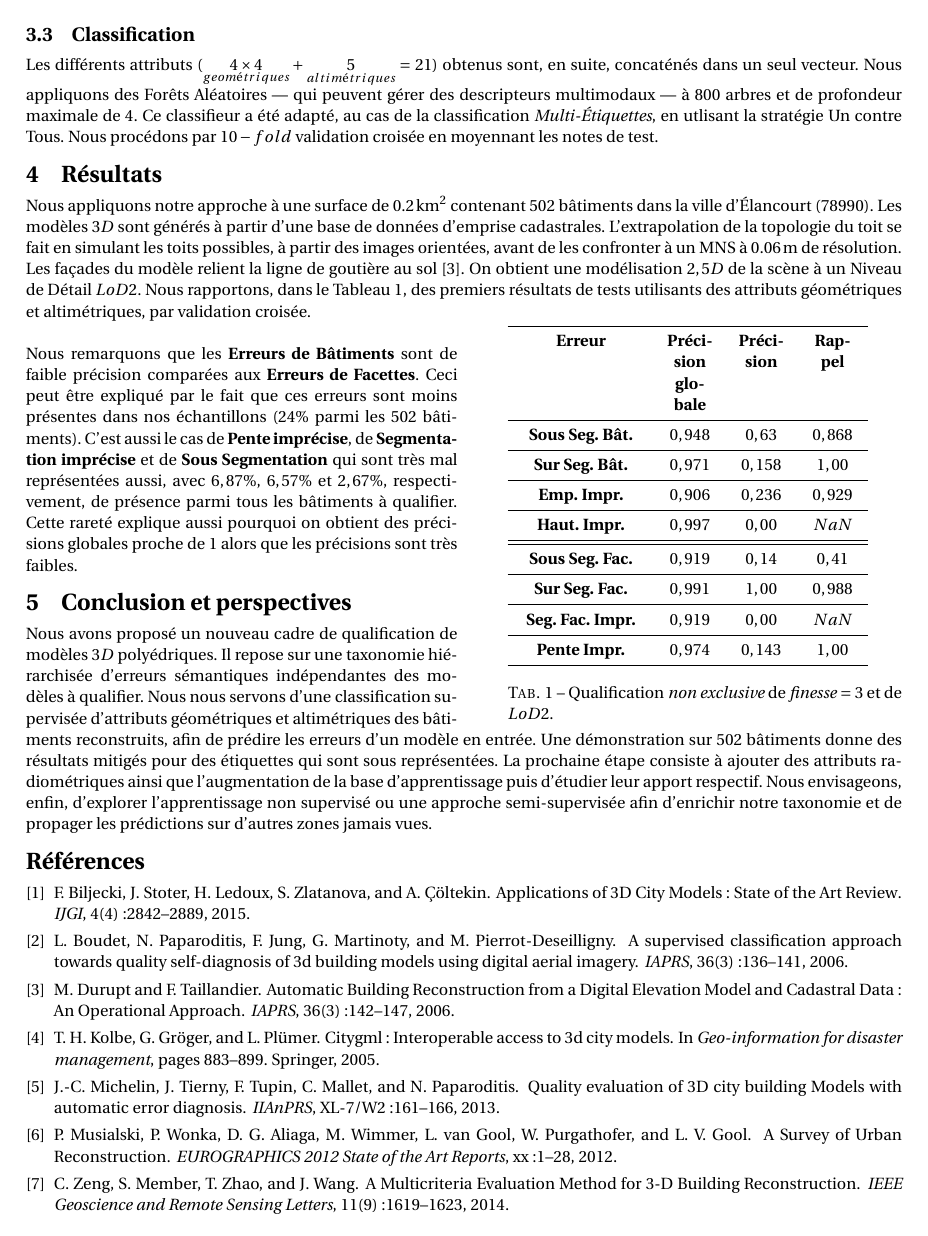
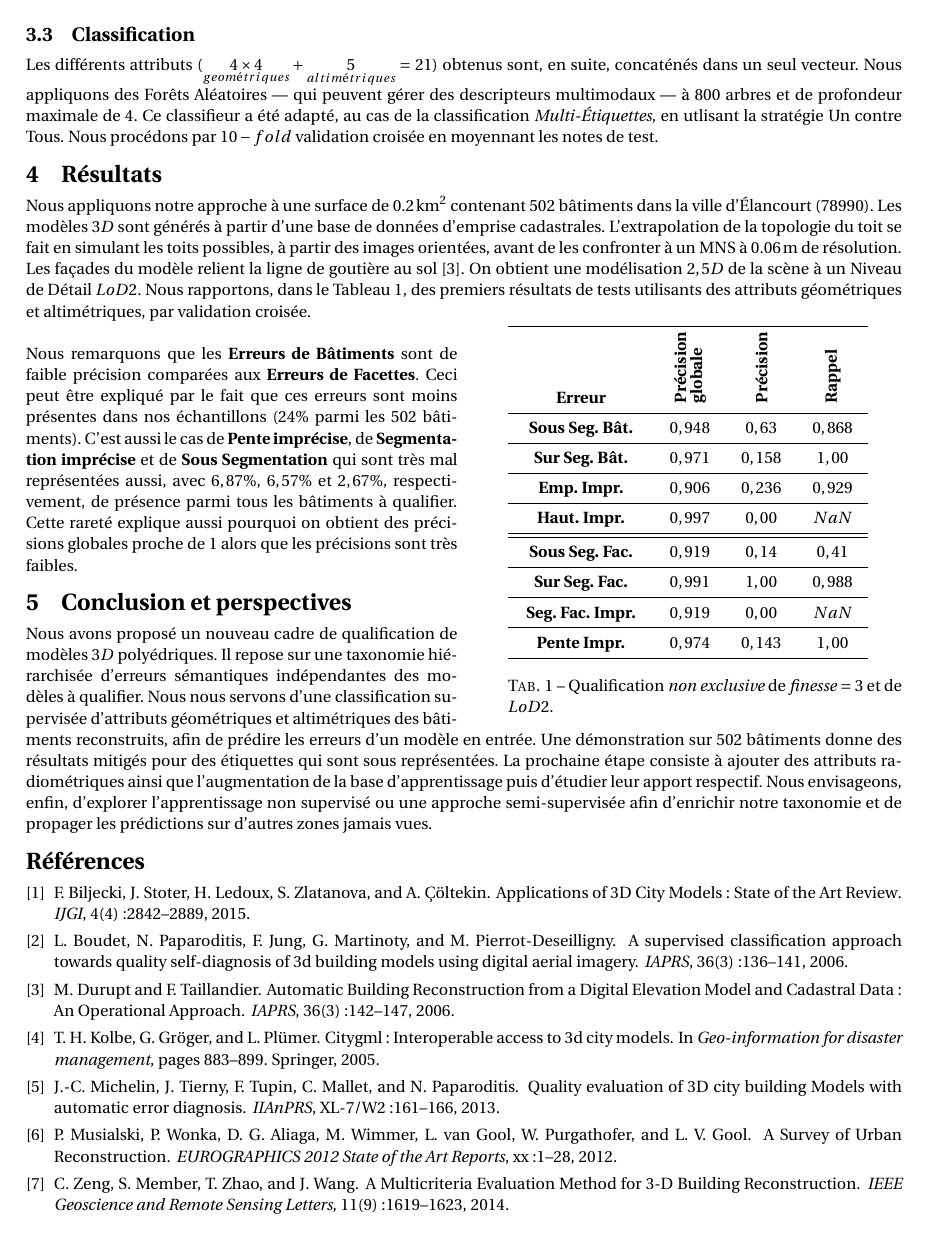
Before and after one commit to ethiy/cfpt2018, a LaTeX document (main.tex): page 3 of 3. Compiled offline with pdfLaTeX.

Commit message:
rotated headers

```diff
--- a/main.tex
+++ b/main.tex
@@ -23,9 +23,6 @@
 
 \usepackage{float, wrapfig}
 \usepackage[tablename=Tab.]{caption}
-
-\newcounter{SubFigCounter}
-\setcounter{SubFigCounter}{1}
 
 \begin{document}
     \date{}
@@ -102,7 +99,7 @@
         \vspace{-25pt}
         \begin{tabular}{x{2.5cm} x{1cm} x{1cm} x{1cm}}
             \toprule
-            {\bf Erreur} & {\bf Précision globale} & {\bf Précision} & {\bf Rappel} \\
+            {\bf Erreur} & \rotatebox{90}{\bf Précision} \rotatebox{90}{\bf globale} & \rotatebox{90}{\bf Précision} & \rotatebox{90}{\bf Rappel} \\
             \midrule
             \textbf{Sous Seg. Bât.} & $0,948$ & $0,63$ & $0,868$ \\
             \midrule
```
